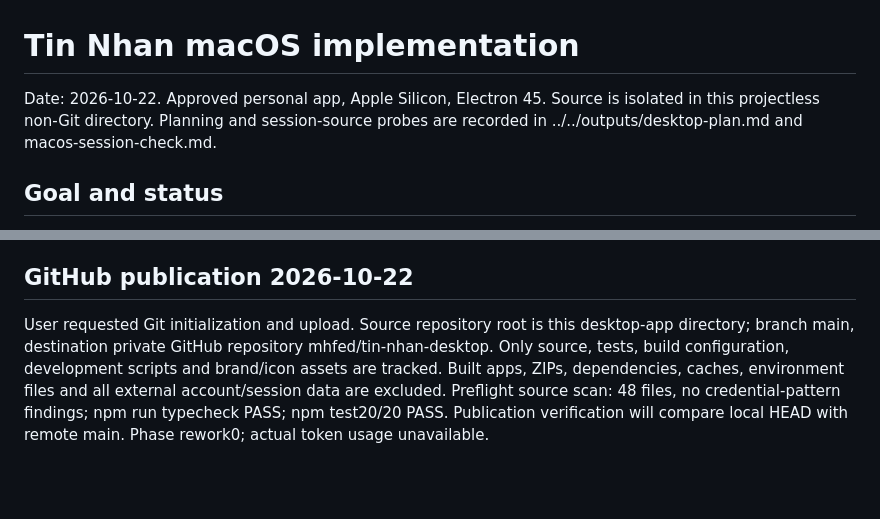
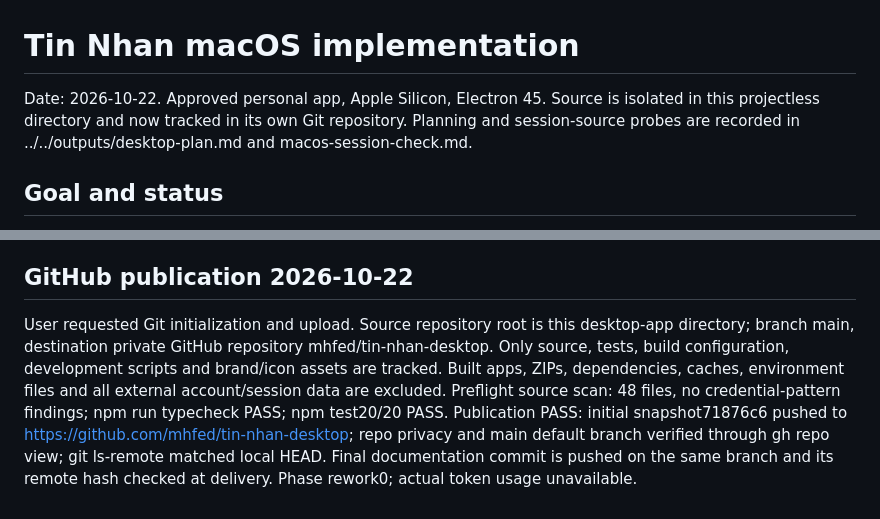
Before and after one commit to mhfed/gom, a Markdown page: HANDOFF.md, 2 parts joined by grey strips. GitHub-like rendering; blank space fills up the shorter version.

Commit message:
docs: record GitHub publication handoff

```diff
--- a/HANDOFF.md
+++ b/HANDOFF.md
@@ -1,6 +1,6 @@
 # Tin Nhan macOS implementation
 
-Date: 2026-10-22. Approved personal app, Apple Silicon, Electron 45. Source is isolated in this projectless non-Git directory. Planning and session-source probes are recorded in ../../outputs/desktop-plan.md and macos-session-check.md.
+Date: 2026-10-22. Approved personal app, Apple Silicon, Electron 45. Source is isolated in this projectless directory and now tracked in its own Git repository. Planning and session-source probes are recorded in ../../outputs/desktop-plan.md and macos-session-check.md.
 
 ## Goal and status
 
@@ -58,4 +58,4 @@ Limit: current Messenger web UI exposes no reliable overall count; shows — unt
 
 ## GitHub publication 2026-10-22
 
-User requested Git initialization and upload. Source repository root is this desktop-app directory; branch main, destination private GitHub repository mhfed/tin-nhan-desktop. Only source, tests, build configuration, development scripts and brand/icon assets are tracked. Built apps, ZIPs, dependencies, caches, environment files and all external account/session data are excluded. Preflight source scan: 48 files, no credential-pattern findings; npm run typecheck PASS; npm test20/20 PASS. Publication verification will compare local HEAD with remote main. Phase rework0; actual token usage unavailable.
+User requested Git initialization and upload. Source repository root is this desktop-app directory; branch main, destination private GitHub repository mhfed/tin-nhan-desktop. Only source, tests, build configuration, development scripts and brand/icon assets are tracked. Built apps, ZIPs, dependencies, caches, environment files and all external account/session data are excluded. Preflight source scan: 48 files, no credential-pattern findings; npm run typecheck PASS; npm test20/20 PASS. Publication PASS: initial snapshot71876c6 pushed to https://github.com/mhfed/tin-nhan-desktop; repo privacy and main default branch verified through gh repo view; git ls-remote matched local HEAD. Final documentation commit is pushed on the same branch and its remote hash checked at delivery. Phase rework0; actual token usage unavailable.
```
